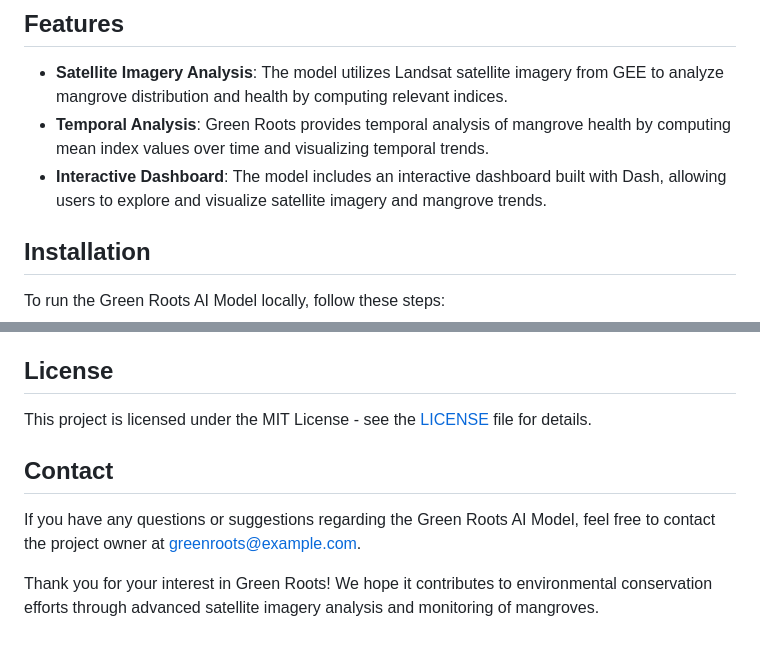
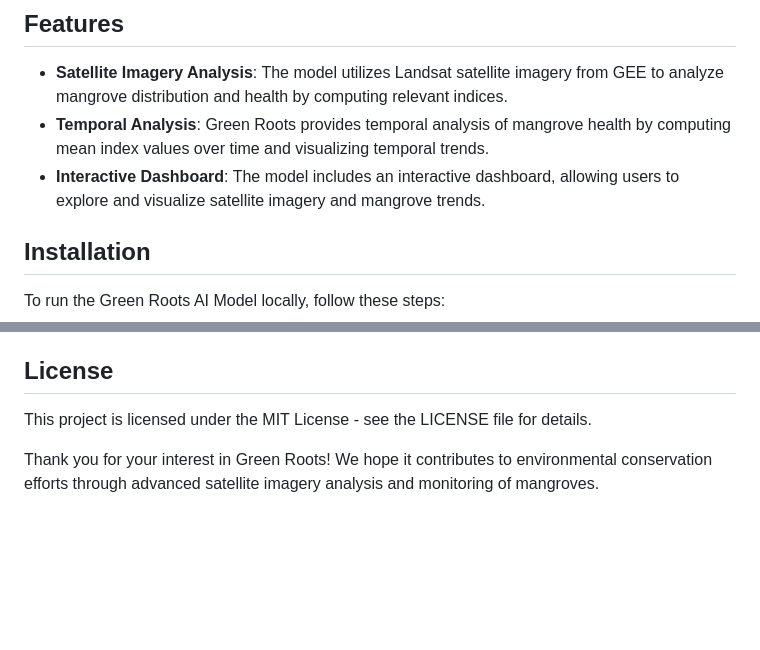
Before and after one commit to soham2002/GreenRoots, a Markdown page: README.md, 2 parts joined by grey strips. Rendered like a GitHub page; blank space fills up the shorter version.

```diff
--- a/README.md
+++ b/README.md
@@ -8,7 +8,7 @@ Welcome to the Green Roots AI Model repository! This repository contains code fo
 
 - **Satellite Imagery Analysis**: The model utilizes Landsat satellite imagery from GEE to analyze mangrove distribution and health by computing relevant indices.
 - **Temporal Analysis**: Green Roots provides temporal analysis of mangrove health by computing mean index values over time and visualizing temporal trends.
-- **Interactive Dashboard**: The model includes an interactive dashboard built with Dash, allowing users to explore and visualize satellite imagery and mangrove trends.
+- **Interactive Dashboard**: The model includes an interactive dashboard, allowing users to explore and visualize satellite imagery and mangrove trends.
 
 ## Installation
 
@@ -70,10 +70,6 @@ Contributions to the Green Roots AI Model are welcome! If you'd like to contribu
 
 ## License
 
-This project is licensed under the MIT License - see the [LICENSE](LICENSE) file for details.
-
-## Contact
-
-If you have any questions or suggestions regarding the Green Roots AI Model, feel free to contact the project owner at [greenroots@example.com](mailto:greenroots@example.com).
+This project is licensed under the MIT License - see the LICENSE file for details.
 
 Thank you for your interest in Green Roots! We hope it contributes to environmental conservation efforts through advanced satellite imagery analysis and monitoring of mangroves.
```
